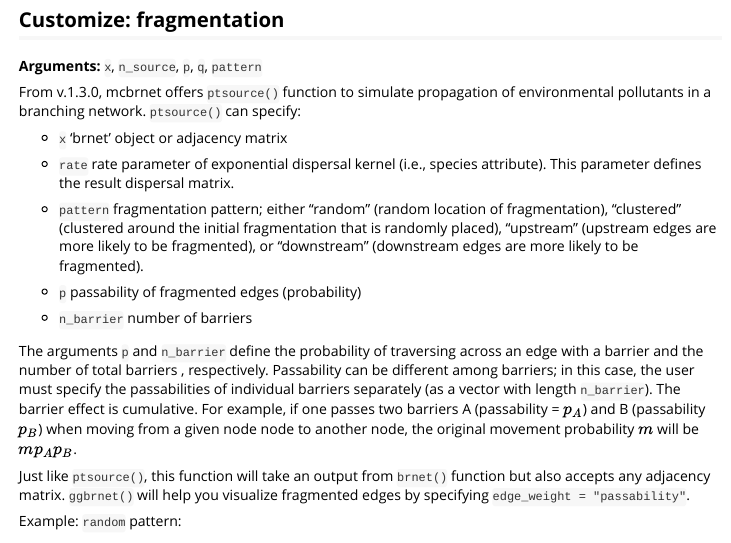
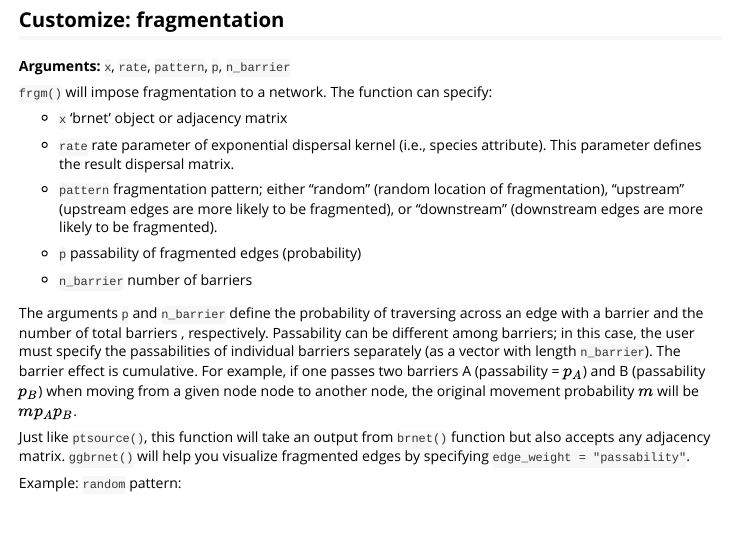
Before and after one commit to aterui/mcbrnet, an R Markdown document (vignettes/brnet.Rmd): the page in a window 1100 px wide, from 5730 px down. Rendered offline with R 4.5, knitr and Pandoc, with nearby package versions; some code elsewhere in the file could not run offline; common packages that the code uses without loading them are loaded.

Commit message:
Update brnet.Rmd

```diff
--- a/vignettes/brnet.Rmd
+++ b/vignettes/brnet.Rmd
@@ -274,15 +274,15 @@ brnet(n_patch = 30) %>%
 
 ## Customize: fragmentation
 
-**Arguments:** `x`, `n_source`, `p`, `q`, `pattern`
+**Arguments:** `x`, `rate`, `pattern`, `p`, `n_barrier`
 
-From v.1.3.0, mcbrnet offers `ptsource()` function to simulate propagation of environmental pollutants in a branching network. `ptsource()` can specify:
+`frgm()` will impose fragmentation to a network. The function can specify:
 
 -   `x` 'brnet' object or adjacency matrix
 
 -   `rate` rate parameter of exponential dispersal kernel (i.e., species attribute). This parameter defines the result dispersal matrix.
 
--   `pattern` fragmentation pattern; either "random" (random location of fragmentation), "clustered" (clustered around the initial fragmentation that is randomly placed), "upstream" (upstream edges are more likely to be fragmented), or "downstream" (downstream edges are more likely to be fragmented).
+-   `pattern` fragmentation pattern; either "random" (random location of fragmentation), "upstream" (upstream edges are more likely to be fragmented), or "downstream" (downstream edges are more likely to be fragmented).
 
 -   `p` passability of fragmented edges (probability)
 
```
